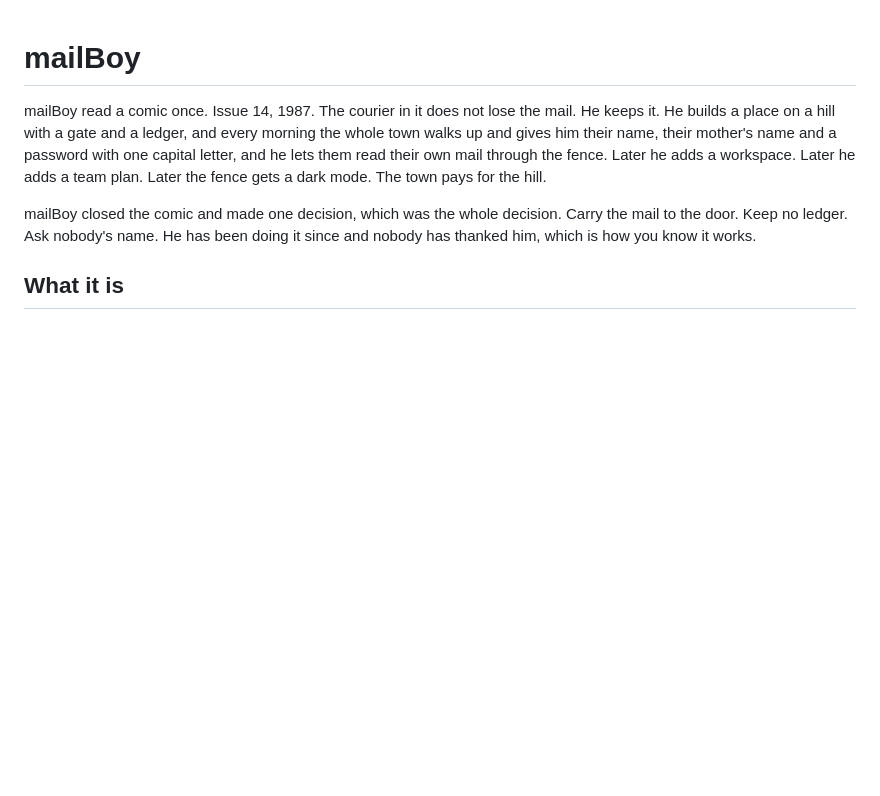
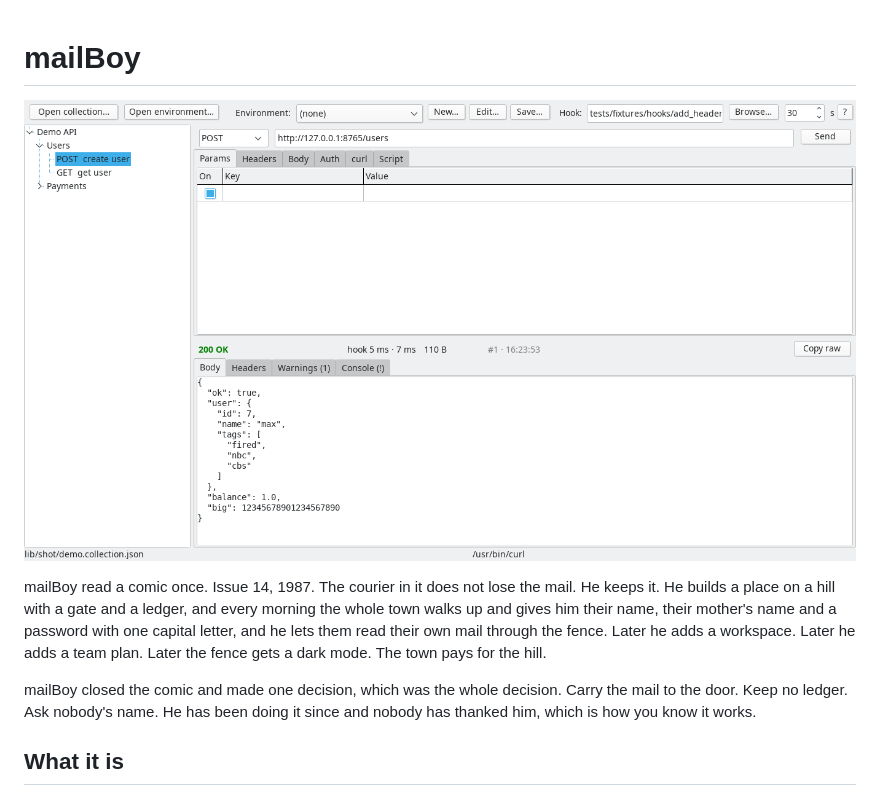
Before and after one commit to alainnothere/mailBoy, a Markdown page: README.md, the part around the change. GitHub-like rendering; pictures changed too: screenshots/mailboy.png (added); blank space fills up the shorter version.

Commit message:
the photograph goes back on the front page and the coupon underneath it is cut out before the paper ships
The office was a bus timetable. Vegetarian, smelling of pencil
shavings, exempt under section 4, and it had been the office since
the fire, because a timetable does not burn, it just stops being
true. The old photograph had gone with everything else on the second
floor. So a new one was taken, Tuesday, 16:23, the demo collection
open, a real curl on the line, the body indented and the counter at
one. It went at the top, above the comic, where it had been.

Under it someone had pasted a coupon. Two links. Blessed, the coupon
was, blessed in the way a parking space is blessed when you find it,
excommunicated by the time you read it twice, observant of a release
page that did not exist, lapsed before it was folded, consecrated to
a Windows zip and a Linux tarball that were sitting in a folder on
one machine and nowhere else, devout the way a receipt is devout,
reformed, counter-reformed, baptised in a URL that returned 404 and
would go on returning it until somebody with a password climbed a
hill. The coupon was cut out. The scissors were the owner's.

What stayed was the tarball. The timetable now lists a Linux
departure next to the Windows one, same baggage, same platform, both
to a folder nobody is linking to. The photograph is on the page. The
hole under it is the right size for nothing.

---

Screenshot back, download links out, Linux archive in `make dist`.

- screenshots/mailboy.png, new, top level since docs/ no longer
  exists. Taken from the current build under Xvfb: lib/shot demo
  collection (ignored path), real /usr/bin/curl against a local
  server, the header hook, pretty-by-default body, "#1 · hh:nn:ss".
  Trimmed to the window, 1354x750. Status bar shows relative paths.
- README.md: the image returns at the top, directly under the title.
  A "Download" line with release-page links was added and then
  removed in the same sitting: the release page does not exist and
  the archives are not in the repo, so the links were promises.
- Makefile: `dist` also builds dist/mailboy-<ver>-linux-x86_64.tar.gz
  with bin/mailboy, bin/mailboy-cli, README, LICENSE, examples/hooks.
  Both archives stay ignored by git.

dice: seed 323356. Declined: 2.

```diff
--- a/README.md
+++ b/README.md
@@ -1,4 +1,6 @@
 # mailBoy
+
+![mailBoy](screenshots/mailboy.png)
 
 mailBoy read a comic once. Issue 14, 1987. The courier in it does not
 lose the mail. He keeps it. He builds a place on a hill with a gate and
```
Also changed, not shown: 1 other file.
